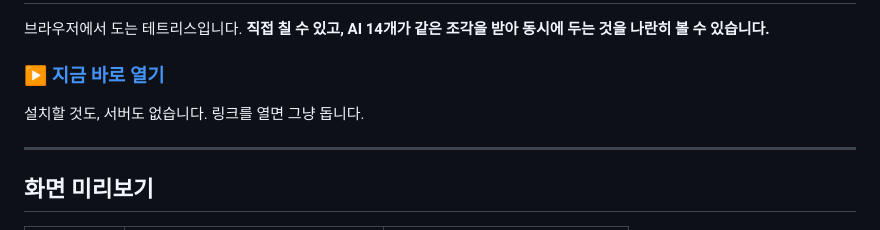
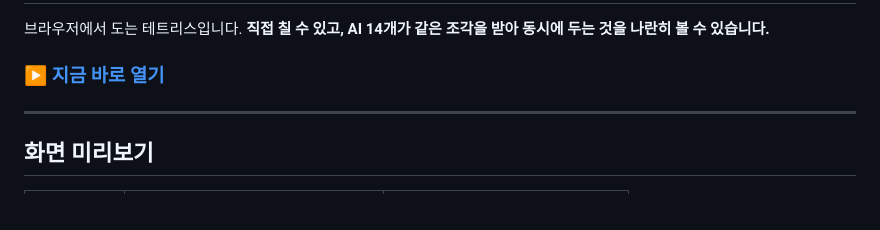
Before and after one commit to RevInqBank/tetris-rl-testbed, a Markdown page: README.md, the part around the change. GitHub-like rendering.

```diff
--- a/README.md
+++ b/README.md
@@ -3,8 +3,6 @@
 브라우저에서 도는 테트리스입니다. **직접 칠 수 있고, AI 14개가 같은 조각을 받아 동시에 두는 것을 나란히 볼 수 있습니다.**
 
 ### ▶ [지금 바로 열기](https://revinqbank.github.io/tetris-rl-testbed/)
-
-설치할 것도, 서버도 없습니다. 링크를 열면 그냥 돕니다.
 
 ---
 
```
